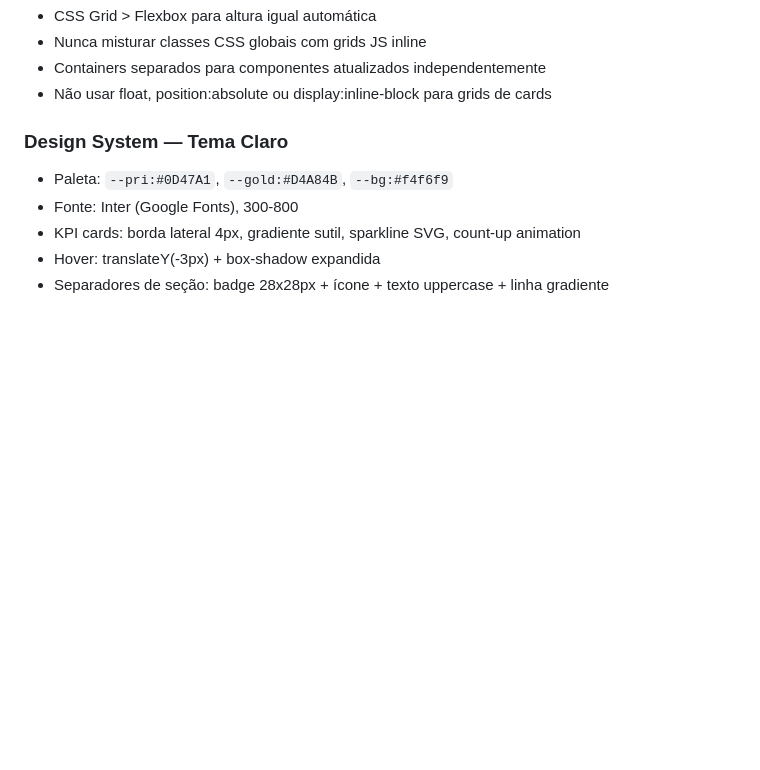
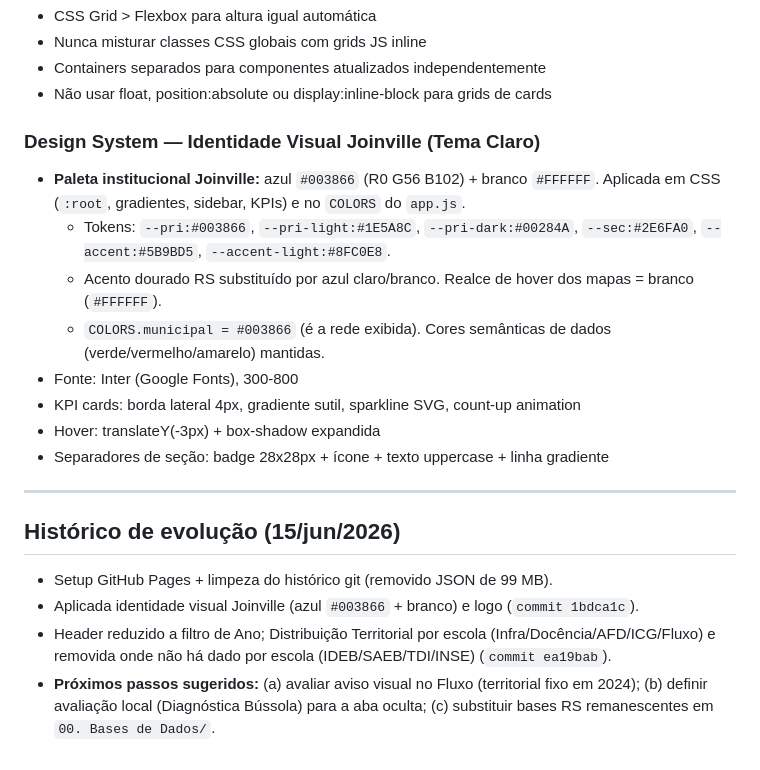
Before and after one commit to Matheus-Bianco/painel-indicadores-joinville, a Markdown page: CLAUDE.md, the part around one of its changes. Drawn GitHub-style; blank space fills up the shorter version.

```diff
--- a/CLAUDE.md
+++ b/CLAUDE.md
@@ -87,9 +105,20 @@ etl_*.py          → Scripts ETL que geram os JSONs
 - Containers separados para componentes atualizados independentemente
 - Não usar float, position:absolute ou display:inline-block para grids de cards
 
-### Design System — Tema Claro
-- Paleta: `--pri:#0D47A1`, `--gold:#D4A84B`, `--bg:#f4f6f9`
+### Design System — Identidade Visual Joinville (Tema Claro)
+- **Paleta institucional Joinville:** azul `#003866` (R0 G56 B102) + branco `#FFFFFF`. Aplicada em CSS (`:root`, gradientes, sidebar, KPIs) e no `COLORS` do `app.js`.
+  - Tokens: `--pri:#003866`, `--pri-light:#1E5A8C`, `--pri-dark:#00284A`, `--sec:#2E6FA0`, `--accent:#5B9BD5`, `--accent-light:#8FC0E8`.
+  - Acento dourado RS substituído por azul claro/branco. Realce de hover dos mapas = branco (`#FFFFFF`).
+  - `COLORS.municipal = #003866` (é a rede exibida). Cores semânticas de dados (verde/vermelho/amarelo) mantidas.
 - Fonte: Inter (Google Fonts), 300-800
 - KPI cards: borda lateral 4px, gradiente sutil, sparkline SVG, count-up animation
 - Hover: translateY(-3px) + box-shadow expandida
 - Separadores de seção: badge 28x28px + ícone + texto uppercase + linha gradiente
+
+---
+
+## Histórico de evolução (15/jun/2026)
+- Setup GitHub Pages + limpeza do histórico git (removido JSON de 99 MB).
+- Aplicada identidade visual Joinville (azul `#003866` + branco) e logo (`commit 1bdca1c`).
+- Header reduzido a filtro de Ano; Distribuição Territorial por escola (Infra/Docência/AFD/ICG/Fluxo) e removida onde não há dado por escola (IDEB/SAEB/TDI/INSE) (`commit ea19bab`).
+- **Próximos passos sugeridos:** (a) avaliar aviso visual no Fluxo (territorial fixo em 2024); (b) definir avaliação local (Diagnóstica Bússola) para a aba oculta; (c) substituir bases RS remanescentes em `00. Bases de Dados/`.
```
Also changed, not shown: other parts of CLAUDE.md (+26 -8 lines).
